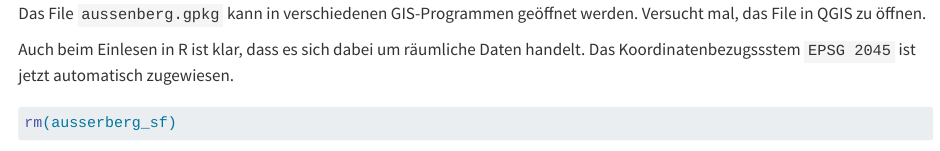
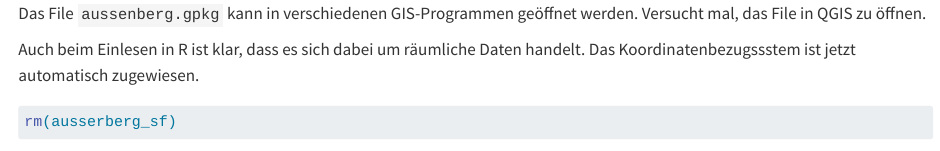
Before and after one commit to CAS-FAB/HS23, a Quarto document (uebung_1.qmd): the page in a window 1100 px wide, from 7690 px down. Rendered offline with R 4.5, knitr and Pandoc in place of Quarto, with nearby package versions; some code elsewhere in the file could not run offline.

Commit message:
Update uebung_1.qmd

````diff
--- a/uebung_1.qmd
+++ b/uebung_1.qmd
@@ -489,7 +489,7 @@ write_sf(ausserberg_sf, "data-processed/ausserberg.gpkg")
 
 Das File `aussenberg.gpkg` kann in verschiedenen GIS-Programmen geöffnet werden. Versucht mal, das File in QGIS zu öffnen.
 
-Auch beim Einlesen in R ist klar, dass es sich dabei um räumliche Daten handelt. Das Koordinatenbezugssstem `EPSG 2045` ist jetzt automatisch zugewiesen.
+Auch beim Einlesen in R ist klar, dass es sich dabei um räumliche Daten handelt. Das Koordinatenbezugssstem ist jetzt automatisch zugewiesen.
 
 ```{r}
 #| label: uebung-1-33
````
